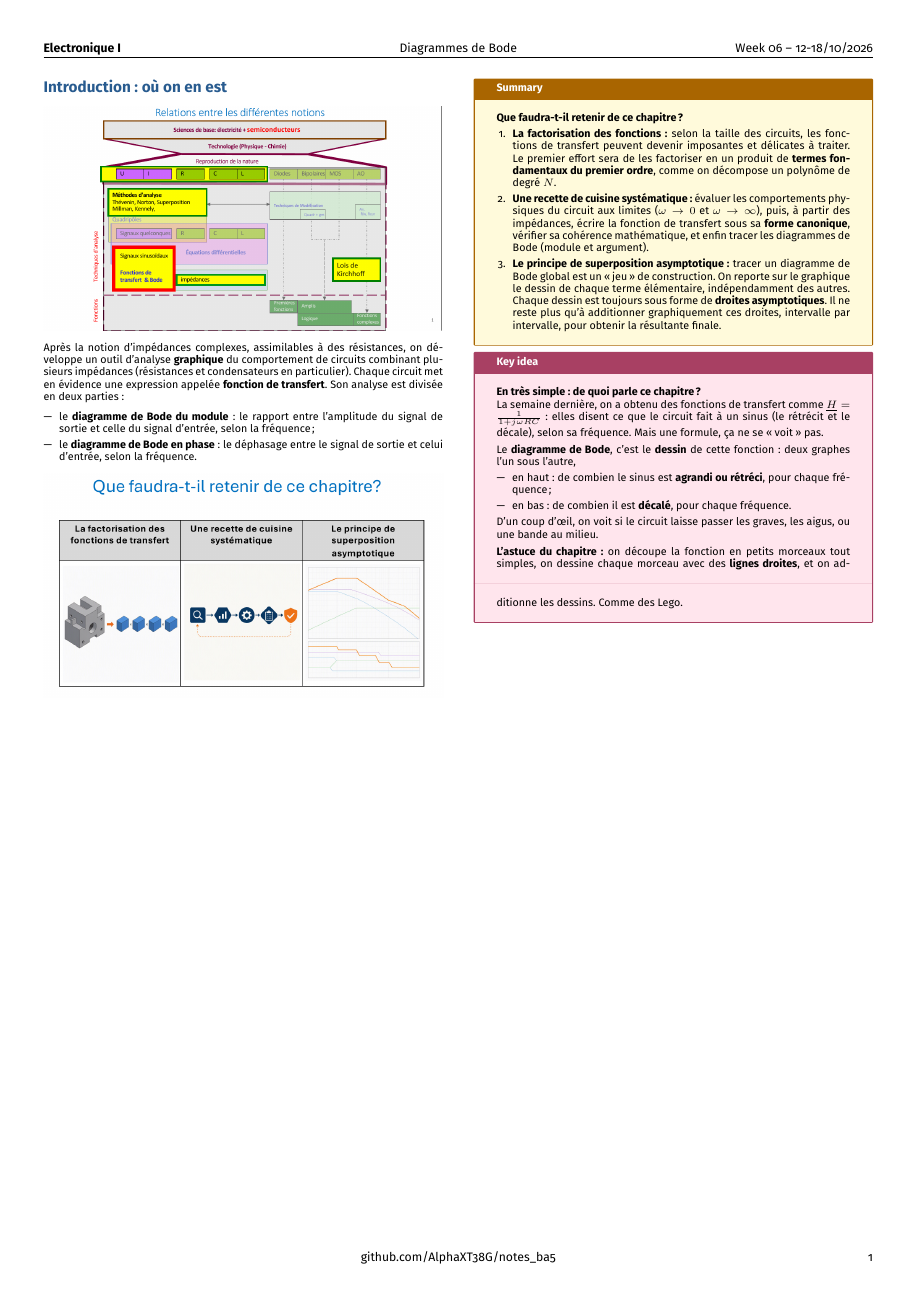
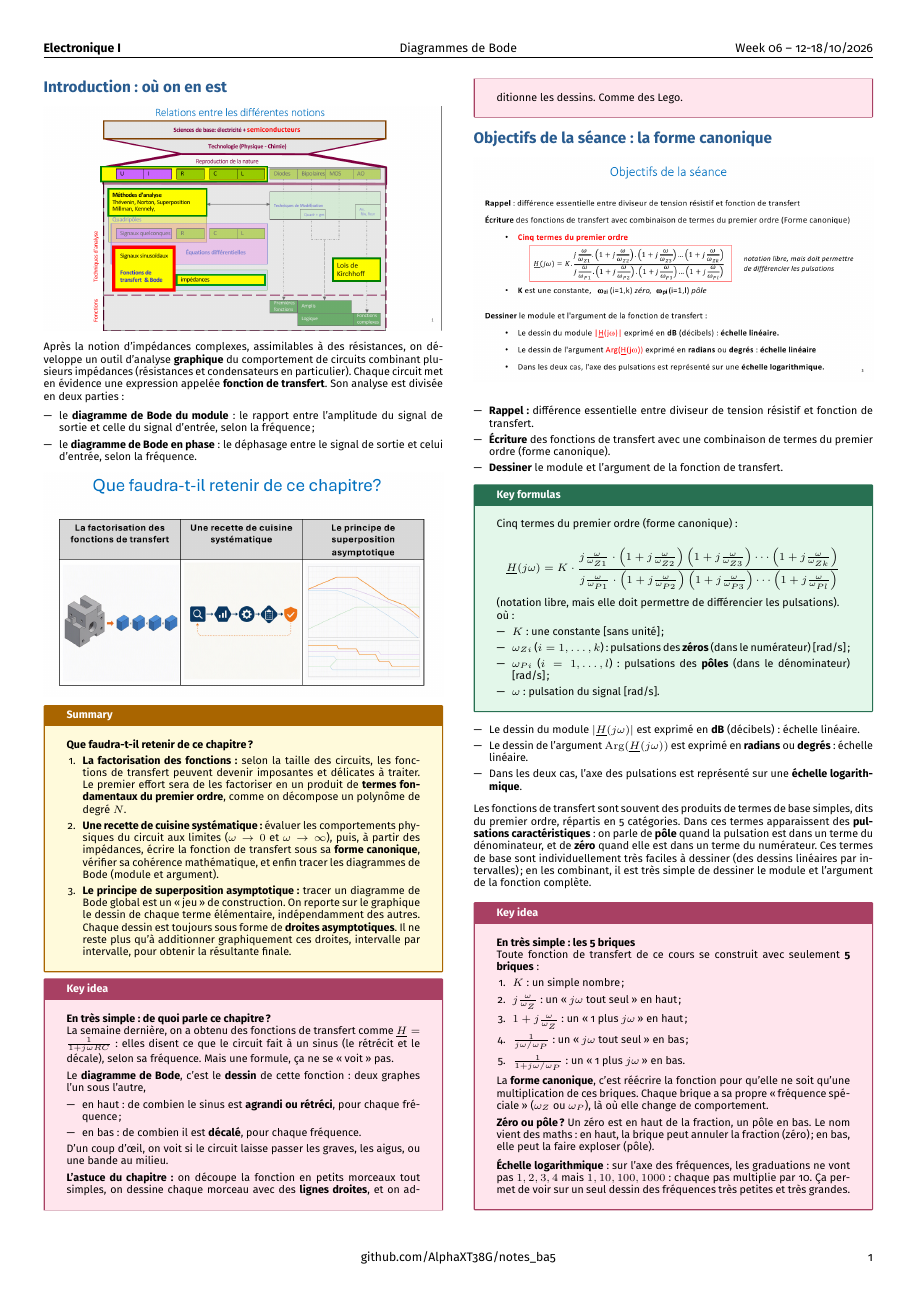
Before and after one commit to AlphaXT38G/notes_ba5, a LaTeX document (elec/week/week06.tex): the whole page. Compiled offline with pdfLaTeX.

Commit message:
feat(elec-week06): session goals and the canonical form, explained

```diff
--- a/elec/week/week06.tex
+++ b/elec/week/week06.tex
@@ -299,6 +299,101 @@ D'un coup d'œil, on voit si le circuit laisse passer les graves, les aigus, ou
 \end{important}
 
 
+%=========================================================
+\section{Objectifs de la séance : la forme canonique}
+
+
+\begin{center}
+
+\includegraphics[
+width=1.0\linewidth
+]{../images/week06_03.png}
+
+\end{center}
+
+\begin{itemize}
+
+\item \textbf{Rappel :} différence essentielle entre diviseur de tension résistif et fonction de transfert.
+
+\item \textbf{Écriture} des fonctions de transfert avec une combinaison de termes du premier ordre (forme canonique).
+
+\item \textbf{Dessiner} le module et l'argument de la fonction de transfert.
+
+\end{itemize}
+
+
+\begin{formula}
+
+Cinq termes du premier ordre (forme canonique) :
+
+\[
+\underline{H}(j\omega) = K \cdot \frac{j\frac{\omega}{\omega_{Z1}} \cdot \left(1 + j\frac{\omega}{\omega_{Z2}}\right)\left(1 + j\frac{\omega}{\omega_{Z3}}\right)\cdots\left(1 + j\frac{\omega}{\omega_{Zk}}\right)}{j\frac{\omega}{\omega_{P1}} \cdot \left(1 + j\frac{\omega}{\omega_{P2}}\right)\left(1 + j\frac{\omega}{\omega_{P3}}\right)\cdots\left(1 + j\frac{\omega}{\omega_{Pl}}\right)}
+\]
+
+(notation libre, mais elle doit permettre de différencier les pulsations).
+
+où :
+
+\begin{itemize}
+
+\item $K$ : une constante [sans unité] ;
+
+\item $\omega_{Zi}$ ($i = 1, \dots, k$) : pulsations des \textbf{zéros} (dans le numérateur) [rad/s] ;
+
+\item $\omega_{Pi}$ ($i = 1, \dots, l$) : pulsations des \textbf{pôles} (dans le dénominateur) [rad/s] ;
+
+\item $\omega$ : pulsation du signal [rad/s].
+
+\end{itemize}
+
+\end{formula}
+
+\begin{itemize}
+
+\item Le dessin du module $|\underline{H}(j\omega)|$ est exprimé en \textbf{dB} (décibels) : échelle linéaire.
+
+\item Le dessin de l'argument $\operatorname{Arg}(\underline{H}(j\omega))$ est exprimé en \textbf{radians} ou \textbf{degrés} : échelle linéaire.
+
+\item Dans les deux cas, l'axe des pulsations est représenté sur une \textbf{échelle logarithmique}.
+
+\end{itemize}
+
+Les fonctions de transfert sont souvent des produits de termes de base simples, dits du premier ordre, répartis en 5 catégories. Dans ces termes apparaissent des \textbf{pulsations caractéristiques} : on parle de \textbf{pôle} quand la pulsation est dans un terme du dénominateur, et de \textbf{zéro} quand elle est dans un terme du numérateur. Ces termes de base sont individuellement très faciles à dessiner (des dessins linéaires par intervalles) ; en les combinant, il est très simple de dessiner le module et l'argument de la fonction complète.
+
+
+\begin{important}
+
+\textbf{En très simple : les 5 briques}
+
+Toute fonction de transfert de ce cours se construit avec seulement \textbf{5 briques} :
+
+\begin{enumerate}[leftmargin=*,itemsep=1pt,topsep=1pt]
+
+\item $K$ : un simple nombre ;
+
+\item $j\frac{\omega}{\omega_Z}$ : un \og $j\omega$ tout seul \fg{} en haut ;
+
+\item $1 + j\frac{\omega}{\omega_Z}$ : un \og 1 plus $j\omega$ \fg{} en haut ;
+
+\item $\frac{1}{j\omega/\omega_P}$ : un \og $j\omega$ tout seul \fg{} en bas ;
+
+\item $\frac{1}{1 + j\omega/\omega_P}$ : un \og 1 plus $j\omega$ \fg{} en bas.
+
+\end{enumerate}
+
+La \textbf{forme canonique}, c'est réécrire la fonction pour qu'elle ne soit qu'une multiplication de ces briques. Chaque brique a sa propre \og fréquence spéciale \fg{} ($\omega_Z$ ou $\omega_P$), là où elle change de comportement.
+
+\vspace{3pt}
+
+\textbf{Zéro ou pôle ?} Un zéro est en haut de la fraction, un pôle en bas. Le nom vient des maths : en haut, la brique peut annuler la fraction (zéro) ; en bas, elle peut la faire exploser (pôle).
+
+\vspace{3pt}
+
+\textbf{Échelle logarithmique} : sur l'axe des fréquences, les graduations ne vont pas $1, 2, 3, 4$ mais $1, 10, 100, 1000$ : chaque pas multiplie par 10. Ça permet de voir sur un seul dessin des fréquences très petites et très grandes.
+
+\end{important}
+
+
 \end{multicols}
 
 \end{document}
```
Also changed, not shown: elec/images/week06_03.png (added).
